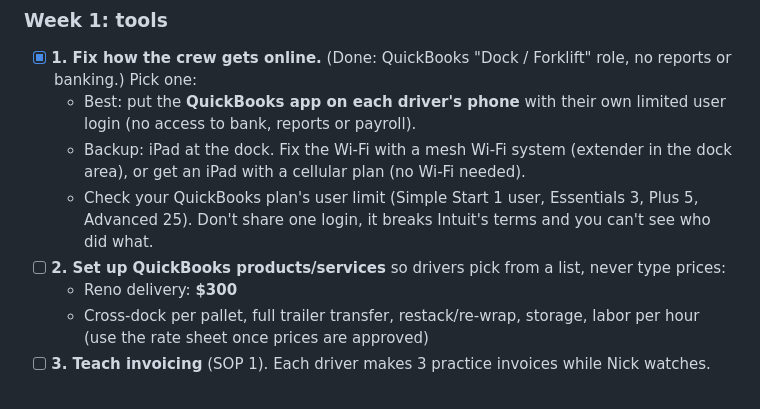
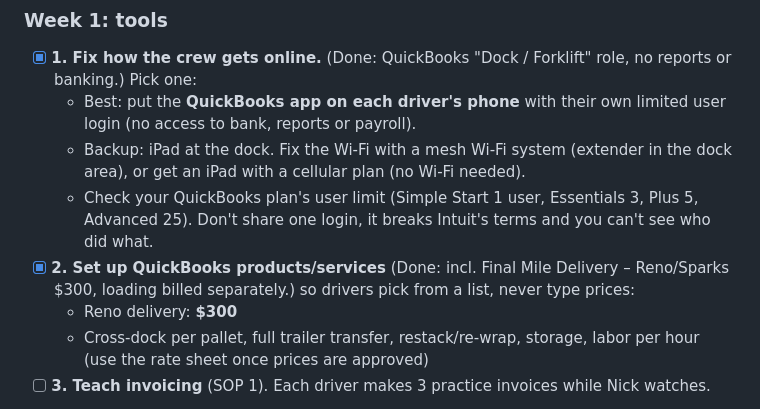
Before and after one commit to nickkramarenko-sketch/Rulfo, a Markdown page: operations/run-without-nick.md, the part around the change. Drawn GitHub-style.

Commit message:
Mark QuickBooks services done
Co-Authored-By: Claude Opus 5.5 <noreply@anthropic.com>
Claude-Session: https://claude.ai/code/session_01GLfex8smpenUrZSU4FfGyD

```diff
--- a/operations/run-without-nick.md
+++ b/operations/run-without-nick.md
@@ -13,7 +13,7 @@ Monday and Tuesday are the busiest days. Nick's days off should be **Wednesday
   - Best: put the **QuickBooks app on each driver's phone** with their own limited user login (no access to bank, reports or payroll).
   - Backup: iPad at the dock. Fix the Wi-Fi with a mesh Wi-Fi system (extender in the dock area), or get an iPad with a cellular plan (no Wi-Fi needed).
   - Check your QuickBooks plan's user limit (Simple Start 1 user, Essentials 3, Plus 5, Advanced 25). Don't share one login, it breaks Intuit's terms and you can't see who did what.
-- [ ] **2. Set up QuickBooks products/services** so drivers pick from a list, never type prices:
+- [x] **2. Set up QuickBooks products/services** (Done: incl. Final Mile Delivery – Reno/Sparks $300, loading billed separately.) so drivers pick from a list, never type prices:
   - Reno delivery: **$300**
   - Cross-dock per pallet, full trailer transfer, restack/re-wrap, storage, labor per hour (use the rate sheet once prices are approved)
 - [ ] **3. Teach invoicing** (SOP 1). Each driver makes 3 practice invoices while Nick watches.
```
